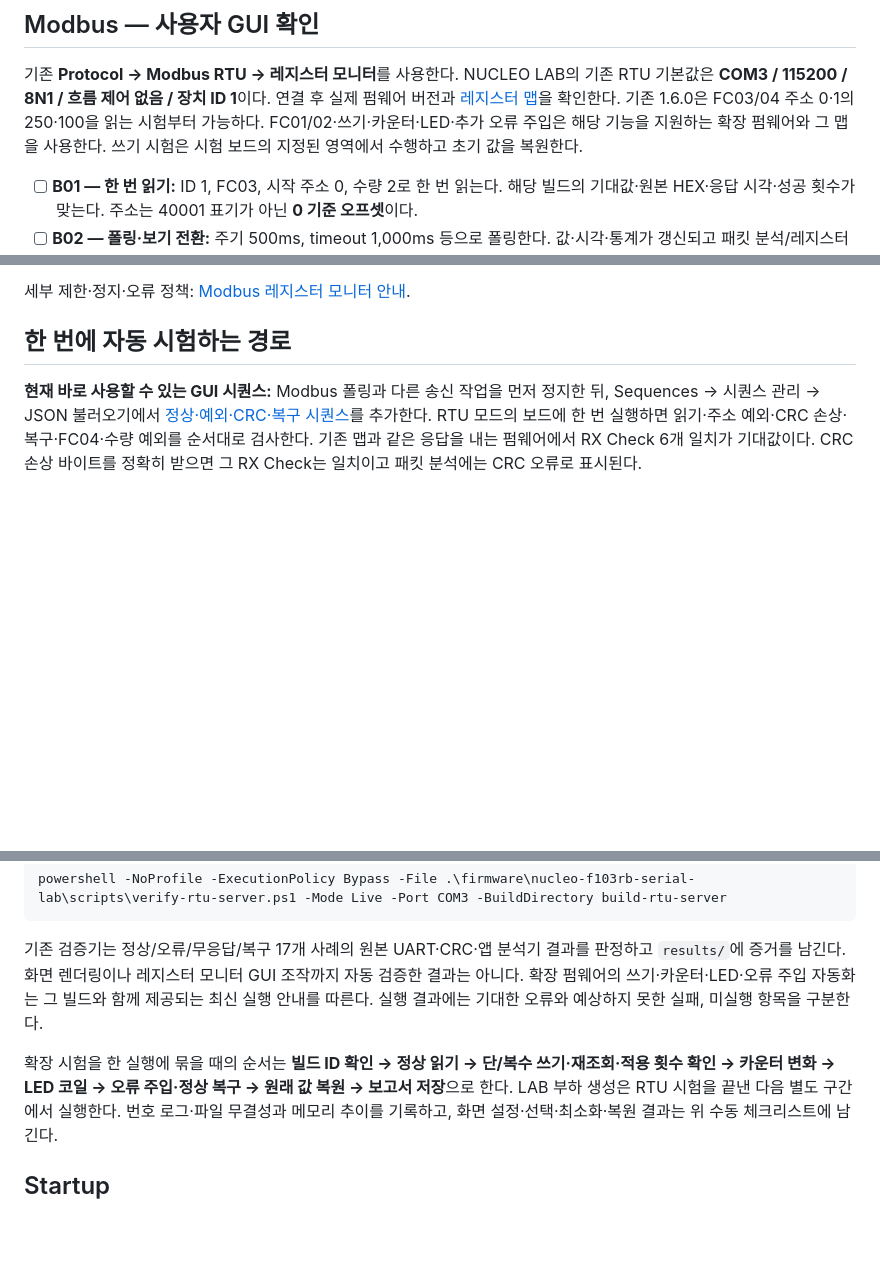
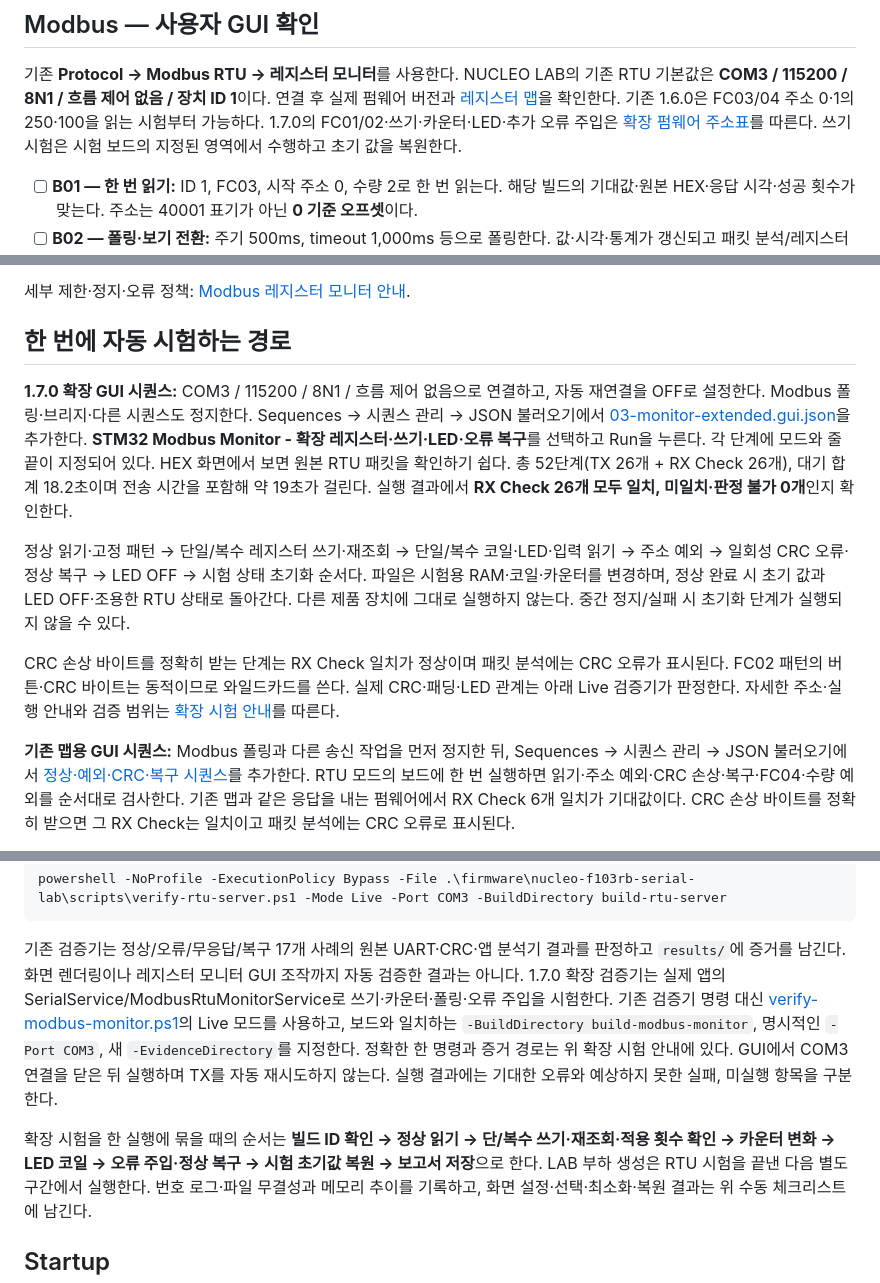
Before and after one commit to Establers/custom-serial-monitor, a Markdown page: docs/manual_test_checklist.md, 3 parts joined by grey strips. Drawn GitHub-style; blank space fills up the shorter version.

Commit message:
docs: explain verified extended firmware GUI sequence

```diff
--- a/docs/manual_test_checklist.md
+++ b/docs/manual_test_checklist.md
@@ -65,7 +65,7 @@ MOCK로 화면 동작을 먼저 확인한 뒤 실물 UART로 반복한다. MOCK
 NUCLEO LAB의 기존 RTU 기본값은 **COM3 / 115200 / 8N1 / 흐름 제어 없음 / 장치 ID 1**이다.
 연결 후 실제 펌웨어 버전과 [레지스터 맵](../firmware/nucleo-f103rb-serial-lab/MODBUS-RTU.md)을 확인한다.
 기존 1.6.0은 FC03/04 주소 0·1의 250·100을 읽는 시험부터 가능하다.
-FC01/02·쓰기·카운터·LED·추가 오류 주입은 해당 기능을 지원하는 확장 펌웨어와 그 맵을 사용한다.
+1.7.0의 FC01/02·쓰기·카운터·LED·추가 오류 주입은 [확장 펌웨어 주소표](../firmware/nucleo-f103rb-serial-lab/MODBUS-MONITOR.md)를 따른다.
 쓰기 시험은 시험 보드의 지정된 영역에서 수행하고 초기 값을 복원한다.
 
 - [ ] **B01 — 한 번 읽기:** ID 1, FC03, 시작 주소 0, 수량 2로 한 번 읽는다.
@@ -104,7 +104,24 @@ FC01/02·쓰기·카운터·LED·추가 오류 주입은 해당 기능을 지원
 
 ## 한 번에 자동 시험하는 경로
 
-**현재 바로 사용할 수 있는 GUI 시퀀스:** Modbus 폴링과 다른 송신 작업을 먼저 정지한 뒤,
+**1.7.0 확장 GUI 시퀀스:** COM3 / 115200 / 8N1 / 흐름 제어 없음으로 연결하고, 자동 재연결을 OFF로 설정한다.
+Modbus 폴링·브리지·다른 시퀀스도 정지한다. Sequences → 시퀀스 관리 → JSON 불러오기에서
+[03-monitor-extended.gui.json](../firmware/nucleo-f103rb-serial-lab/sequences/modbus/03-monitor-extended.gui.json)을 추가한다.
+**STM32 Modbus Monitor - 확장 레지스터·쓰기·LED·오류 복구**를 선택하고 Run을 누른다.
+각 단계에 모드와 줄 끝이 지정되어 있다. HEX 화면에서 보면 원본 RTU 패킷을 확인하기 쉽다.
+총 52단계(TX 26개 + RX Check 26개), 대기 합계 18.2초이며 전송 시간을 포함해 약 19초가 걸린다.
+실행 결과에서 **RX Check 26개 모두 일치, 미일치·판정 불가 0개**인지 확인한다.
+
+정상 읽기·고정 패턴 → 단일/복수 레지스터 쓰기·재조회 → 단일/복수 코일·LED·입력 읽기 →
+주소 예외 → 일회성 CRC 오류·정상 복구 → LED OFF → 시험 상태 초기화 순서다.
+파일은 시험용 RAM·코일·카운터를 변경하며, 정상 완료 시 초기 값과 LED OFF·조용한 RTU 상태로 돌아간다.
+다른 제품 장치에 그대로 실행하지 않는다. 중간 정지/실패 시 초기화 단계가 실행되지 않을 수 있다.
+
+CRC 손상 바이트를 정확히 받는 단계는 RX Check 일치가 정상이며 패킷 분석에는 CRC 오류가 표시된다.
+FC02 패턴의 버튼·CRC 바이트는 동적이므로 와일드카드를 쓴다. 실제 CRC·패딩·LED 관계는 아래 Live 검증기가 판정한다.
+자세한 주소·실행 안내와 검증 범위는 [확장 시험 안내](../firmware/nucleo-f103rb-serial-lab/MODBUS-MONITOR.md)를 따른다.
+
+**기존 맵용 GUI 시퀀스:** Modbus 폴링과 다른 송신 작업을 먼저 정지한 뒤,
 Sequences → 시퀀스 관리 → JSON 불러오기에서
 [정상·예외·CRC·복구 시퀀스](../firmware/nucleo-f103rb-serial-lab/sequences/modbus/02-rtu-server.gui.json)를 추가한다.
 RTU 모드의 보드에 한 번 실행하면 읽기·주소 예외·CRC 손상·복구·FC04·수량 예외를 순서대로 검사한다.
@@ -125,11 +142,14 @@ powershell -NoProfile -ExecutionPolicy Bypass -File .\firmware\nucleo-f103rb-ser
 
 기존 검증기는 정상/오류/무응답/복구 17개 사례의 원본 UART·CRC·앱 분석기 결과를 판정하고 `results/`에 증거를 남긴다.
 화면 렌더링이나 레지스터 모니터 GUI 조작까지 자동 검증한 결과는 아니다.
-확장 펌웨어의 쓰기·카운터·LED·오류 주입 자동화는 그 빌드와 함께 제공되는 최신 실행 안내를 따른다.
+1.7.0 확장 검증기는 실제 앱의 SerialService/ModbusRtuMonitorService로 쓰기·카운터·폴링·오류 주입을 시험한다.
+기존 검증기 명령 대신 [verify-modbus-monitor.ps1](../firmware/nucleo-f103rb-serial-lab/scripts/verify-modbus-monitor.ps1)의 Live 모드를 사용하고,
+보드와 일치하는 `-BuildDirectory build-modbus-monitor`, 명시적인 `-Port COM3`, 새 `-EvidenceDirectory`를 지정한다.
+정확한 한 명령과 증거 경로는 위 확장 시험 안내에 있다. GUI에서 COM3 연결을 닫은 뒤 실행하며 TX를 자동 재시도하지 않는다.
 실행 결과에는 기대한 오류와 예상하지 못한 실패, 미실행 항목을 구분한다.
 
 확장 시험을 한 실행에 묶을 때의 순서는 **빌드 ID 확인 → 정상 읽기 → 단/복수 쓰기·재조회·적용 횟수 확인 →
-카운터 변화 → LED 코일 → 오류 주입·정상 복구 → 원래 값 복원 → 보고서 저장**으로 한다.
+카운터 변화 → LED 코일 → 오류 주입·정상 복구 → 시험 초기값 복원 → 보고서 저장**으로 한다.
 LAB 부하 생성은 RTU 시험을 끝낸 다음 별도 구간에서 실행한다. 번호 로그·파일 무결성과 메모리 추이를 기록하고,
 화면 설정·선택·최소화·복원 결과는 위 수동 체크리스트에 남긴다.
 
```
